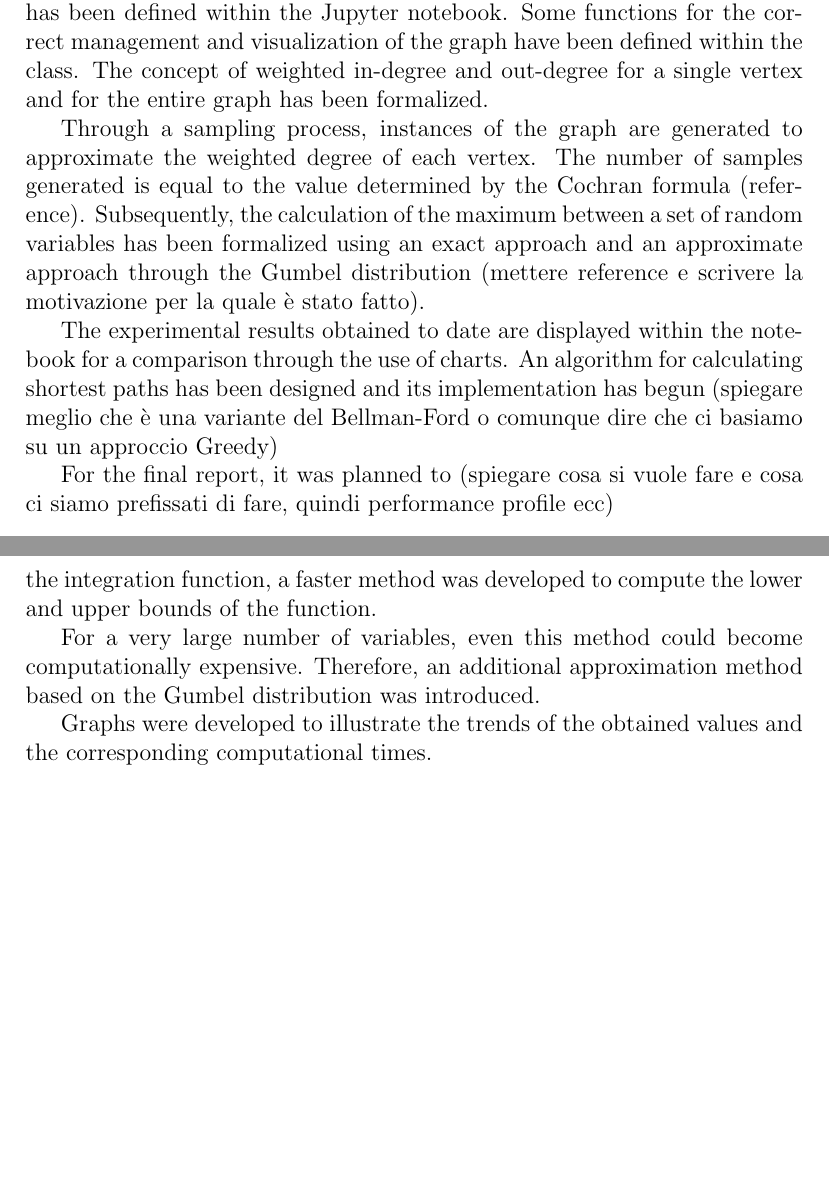
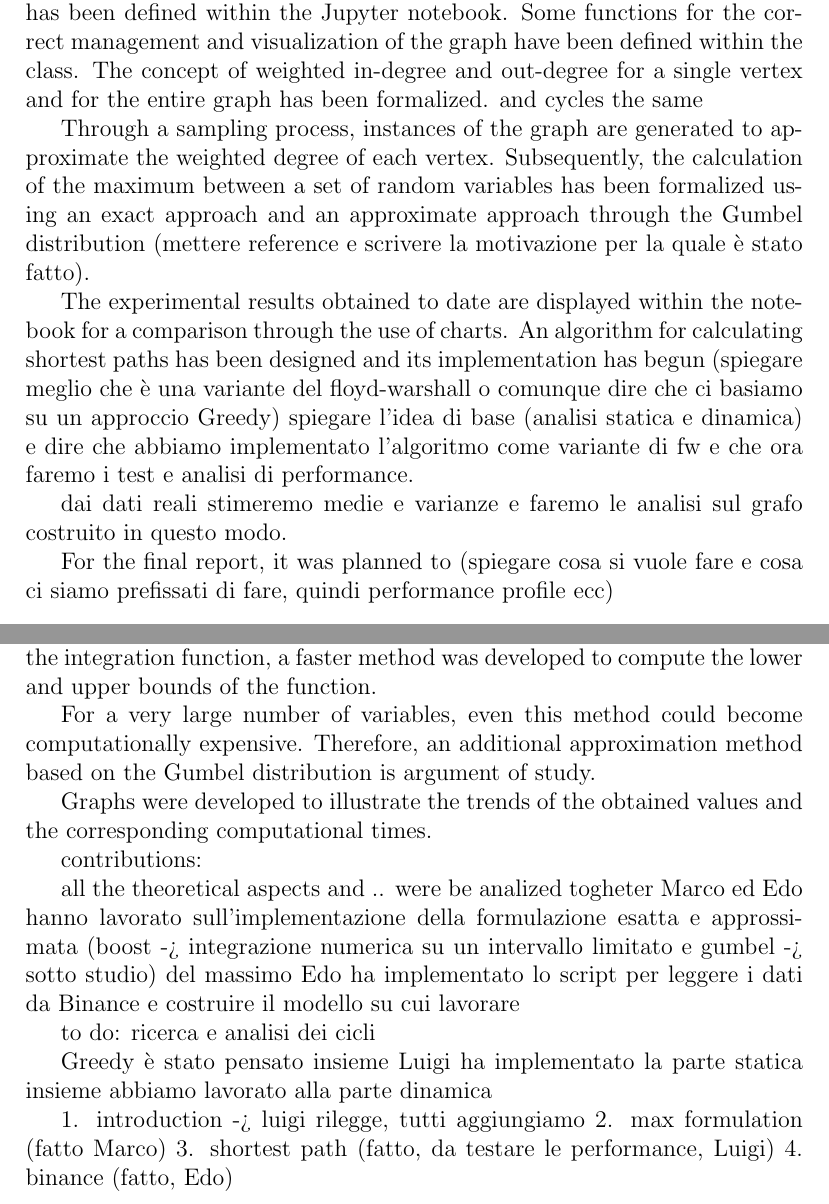
Before and after one commit to Mark55X/LearningFromNetworksProject, a LaTeX document (docs/midterm/midterm.tex, which reads docs/midterm/sections/introduction.tex): two parts of pages 2 and 3 of 3, joined at a grey line, cut so that both start at the same text, the shorter picture padded with empty space. Compiled offline with pdfLaTeX.

Commit message:
added observation on what to commit for the midterm

```diff
--- a/docs/midterm/sections/introduction.tex
+++ b/docs/midterm/sections/introduction.tex
@@ -2,12 +2,17 @@
 In this mid-term report, updates are provided regarding the Directed Random Weight Graphs project. In relation to what is reported in the project proposal, the work is proceeding in compliance with what is stated in the objectives section.
 The class related to the Directed Random Weight Graph has been defined within the Jupyter notebook. Some functions for the correct management and visualization of the graph have been defined within the class.
 The concept of weighted in-degree and out-degree for a single vertex and for the entire graph has been formalized.
+and cycles the same
 
-Through a sampling process, instances of the graph are generated to approximate the weighted degree of each vertex. The number of samples generated is equal to the value determined by the Cochran formula (reference).
+Through a sampling process, instances of the graph are generated to approximate the weighted degree of each vertex.
+%The number of samples generated is equal to the value determined by the Cochran formula (reference).
 Subsequently, the calculation of the maximum between a set of random variables has been formalized using an exact approach and an approximate approach through the Gumbel distribution (mettere reference e scrivere la motivazione per la quale è stato fatto).
 
 The experimental results obtained to date are displayed within the notebook for a comparison through the use of charts.
-An algorithm for calculating shortest paths has been designed and its implementation has begun (spiegare meglio che è una variante del Bellman-Ford o comunque dire che ci basiamo su un approccio Greedy)
+An algorithm for calculating shortest paths has been designed and its implementation has begun (spiegare meglio che è una variante del floyd-warshall o comunque dire che ci basiamo su un approccio Greedy)
+spiegare l'idea di base (analisi statica e dinamica) e dire che abbiamo implementato l'algoritmo come variante di fw e che ora faremo i test e analisi di performance.
+
+dai dati reali stimeremo medie e varianze e faremo le analisi sul grafo costruito in questo modo.
 
 For the final report, it was planned to (spiegare cosa si vuole fare e cosa ci siamo prefissati di fare, quindi performance profile ecc)
 
@@ -16,6 +21,24 @@ As previously outlined in the project proposal, several features of the nodes or
 
 The computational time needed to obtain the result increased significantly with the number of variables involved in finding the maximum. By analyzing the integration function, a faster method was developed to compute the lower and upper bounds of the function.
 
-For a very large number of variables, even this method could become computationally expensive. Therefore, an additional approximation method based on the Gumbel distribution was introduced.
+For a very large number of variables, even this method could become computationally expensive. Therefore, an additional approximation method based on the Gumbel distribution is argument of study.
 
 Graphs were developed to illustrate the trends of the obtained values and the corresponding computational times.
+
+
+contributions:
+
+all the theoretical aspects and .. were be analized togheter
+Marco ed Edo hanno lavorato sull'implementazione della formulazione esatta e approssimata (boost -> integrazione numerica su un intervallo limitato e gumbel -> sotto studio) del massimo
+Edo ha implementato lo script per leggere i dati da Binance e costruire il modello su cui lavorare
+
+to do: ricerca e analisi dei cicli
+
+Greedy è stato pensato insieme
+Luigi ha implementato la parte statica
+insieme abbiamo lavorato alla parte dinamica
+
+1. introduction -> luigi rilegge, tutti aggiungiamo
+2. max formulation (fatto Marco)
+3. shortest path (fatto, da testare le performance, Luigi)
+4. binance (fatto, Edo)
```
